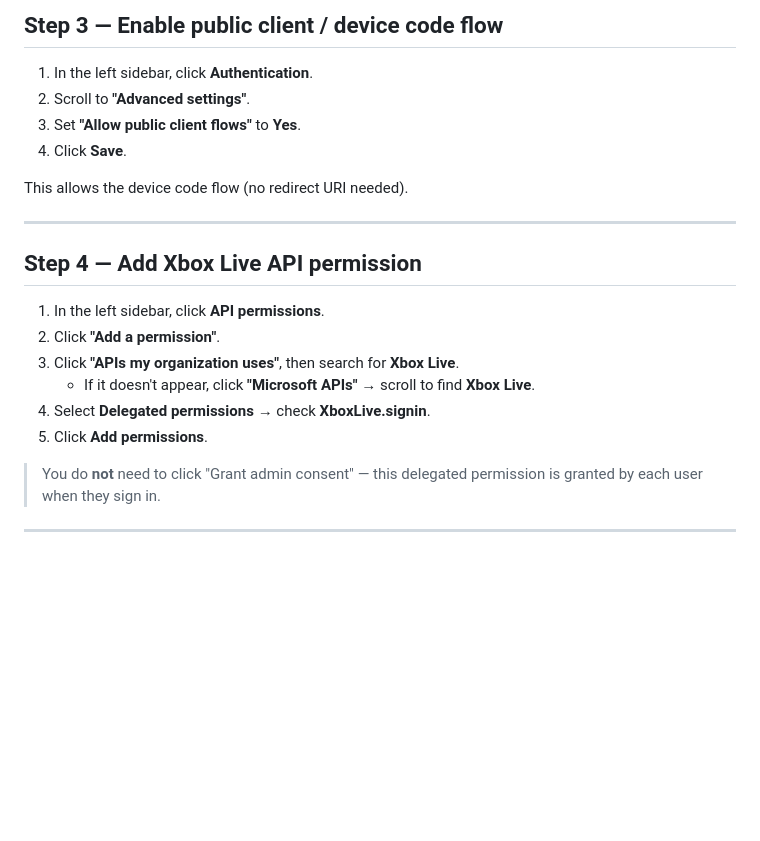
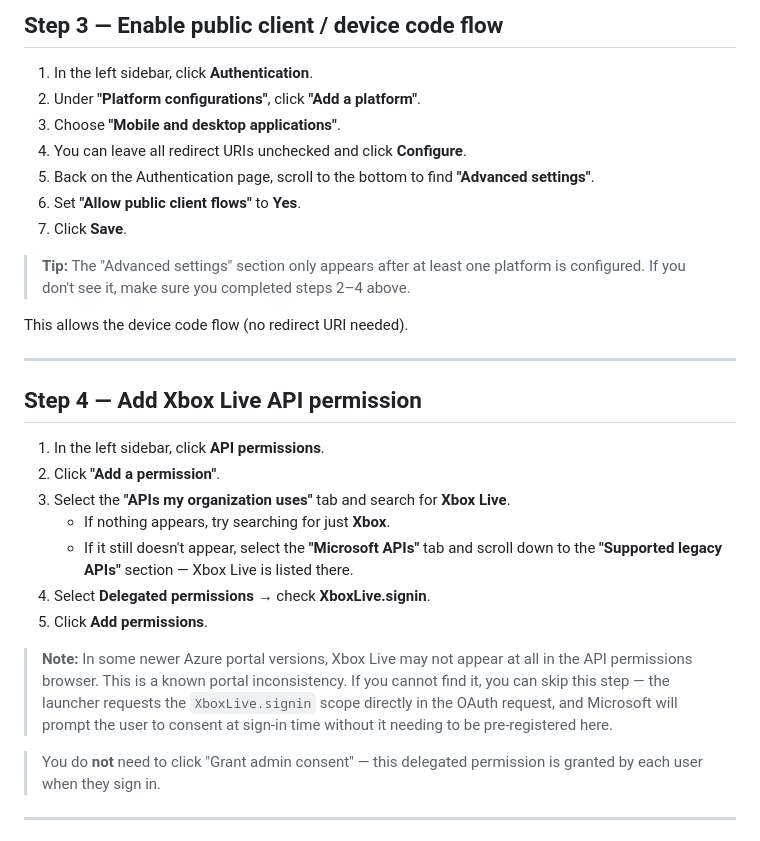
Before and after one commit to kenvandine/minecraft-server-snap, a Markdown page: docs/azure-setup.md, the part around the change. Rendered like a GitHub page; blank space fills up the shorter version.

Commit message:
Update azure-setup.md to match current portal.azure.com UI
Agent-Logs-Url: https://github.com/kenvandine/minecraft-server-snap/sessions/c26968fc-c7c0-4689-85d2-34eb1647f394

Co-authored-by: kenvandine <54789+kenvandine@users.noreply.github.com>

```diff
--- a/docs/azure-setup.md
+++ b/docs/azure-setup.md
@@ -36,9 +36,15 @@ need it in your `pack.yaml`.
 ## Step 3 — Enable public client / device code flow
 
 1. In the left sidebar, click **Authentication**.
-2. Scroll to **"Advanced settings"**.
-3. Set **"Allow public client flows"** to **Yes**.
-4. Click **Save**.
+2. Under **"Platform configurations"**, click **"Add a platform"**.
+3. Choose **"Mobile and desktop applications"**.
+4. You can leave all redirect URIs unchecked and click **Configure**.
+5. Back on the Authentication page, scroll to the bottom to find **"Advanced settings"**.
+6. Set **"Allow public client flows"** to **Yes**.
+7. Click **Save**.
+
+> **Tip:** The "Advanced settings" section only appears after at least one platform is
+> configured. If you don't see it, make sure you completed steps 2–4 above.
 
 This allows the device code flow (no redirect URI needed).
 
@@ -48,10 +54,18 @@ This allows the device code flow (no redirect URI needed).
 
 1. In the left sidebar, click **API permissions**.
 2. Click **"Add a permission"**.
-3. Click **"APIs my organization uses"**, then search for **Xbox Live**.
-   - If it doesn't appear, click **"Microsoft APIs"** → scroll to find **Xbox Live**.
+3. Select the **"APIs my organization uses"** tab and search for **Xbox Live**.
+   - If nothing appears, try searching for just **Xbox**.
+   - If it still doesn't appear, select the **"Microsoft APIs"** tab and scroll down
+     to the **"Supported legacy APIs"** section — Xbox Live is listed there.
 4. Select **Delegated permissions** → check **XboxLive.signin**.
 5. Click **Add permissions**.
+
+> **Note:** In some newer Azure portal versions, Xbox Live may not appear at all in the
+> API permissions browser. This is a known portal inconsistency. If you cannot find it,
+> you can skip this step — the launcher requests the `XboxLive.signin` scope directly
+> in the OAuth request, and Microsoft will prompt the user to consent at sign-in time
+> without it needing to be pre-registered here.
 
 > You do **not** need to click "Grant admin consent" — this delegated permission is
 > granted by each user when they sign in.
```
